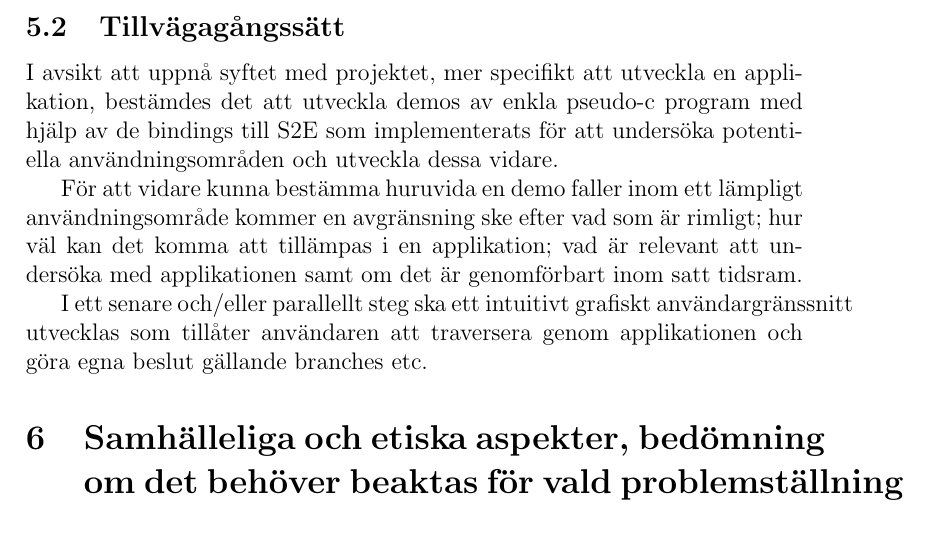
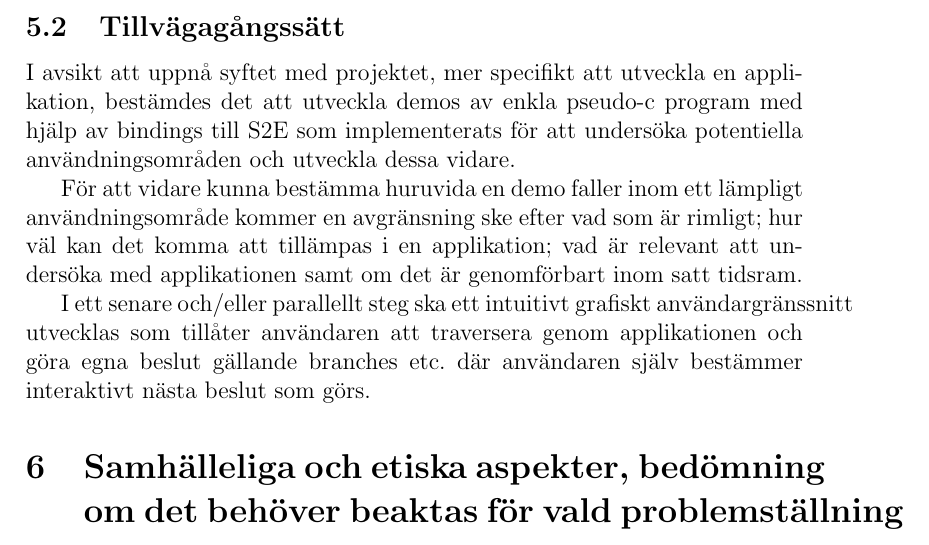
Before and after one commit to lokegustafsson/amba, a LaTeX document (doc/project-plan/main.tex, which reads doc/project-plan/5_metod.tex): part of page 6 of 8, cut so that both start at the same text. Compiled offline with pdfLaTeX.

Commit message:
mindre ändring i metod/genomförande

```diff
--- a/doc/project-plan/5_metod.tex
+++ b/doc/project-plan/5_metod.tex
@@ -17,7 +17,7 @@ där bland annat autocxx ansågs som ett lovande alternativ.
 \subsection{Tillvägagångssätt}
 I avsikt att uppnå syftet med projektet, mer
 specifikt att utveckla en applikation, bestämdes det att utveckla demos av enkla
-pseudo-c program med hjälp av de bindings till S2E som implementerats för att
+pseudo-c program med hjälp av bindings till S2E som implementerats för att
 undersöka potentiella användningsområden och utveckla dessa vidare.
 
 % utveckla detta (konkretisera etc.)
@@ -28,7 +28,8 @@ applikationen samt om det är genomförbart inom satt tidsram.
 
 I ett senare och/eller parallellt steg ska ett intuitivt grafiskt användargränssnitt
 utvecklas som tillåter användaren att traversera genom applikationen och göra
-egna beslut gällande branches etc.
+egna beslut gällande branches etc. där användaren själv bestämmer interaktivt
+nästa beslut som görs.
 % Hur är detta kopplat till vårt syfte? Hur uppnår vi syftet med rapporten genom
 % vald metod?
 
```
